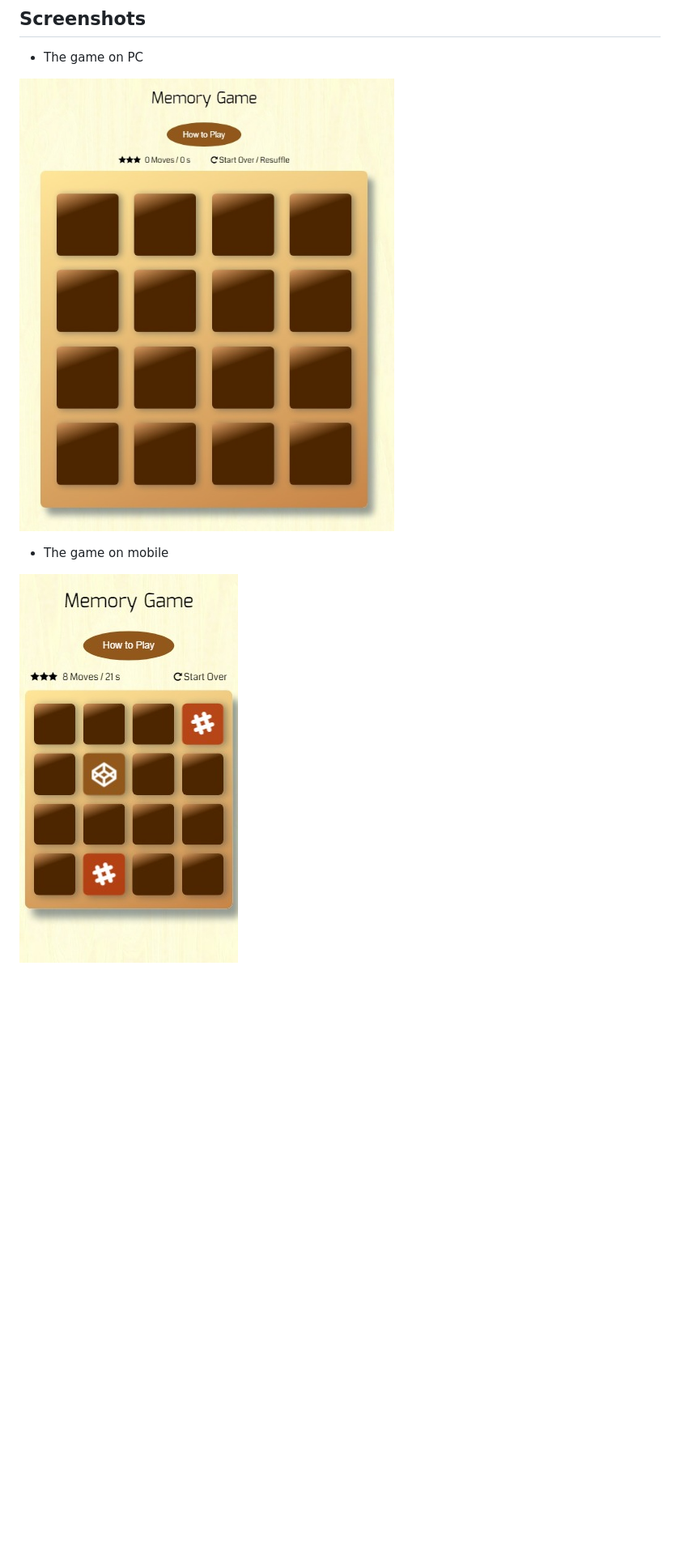
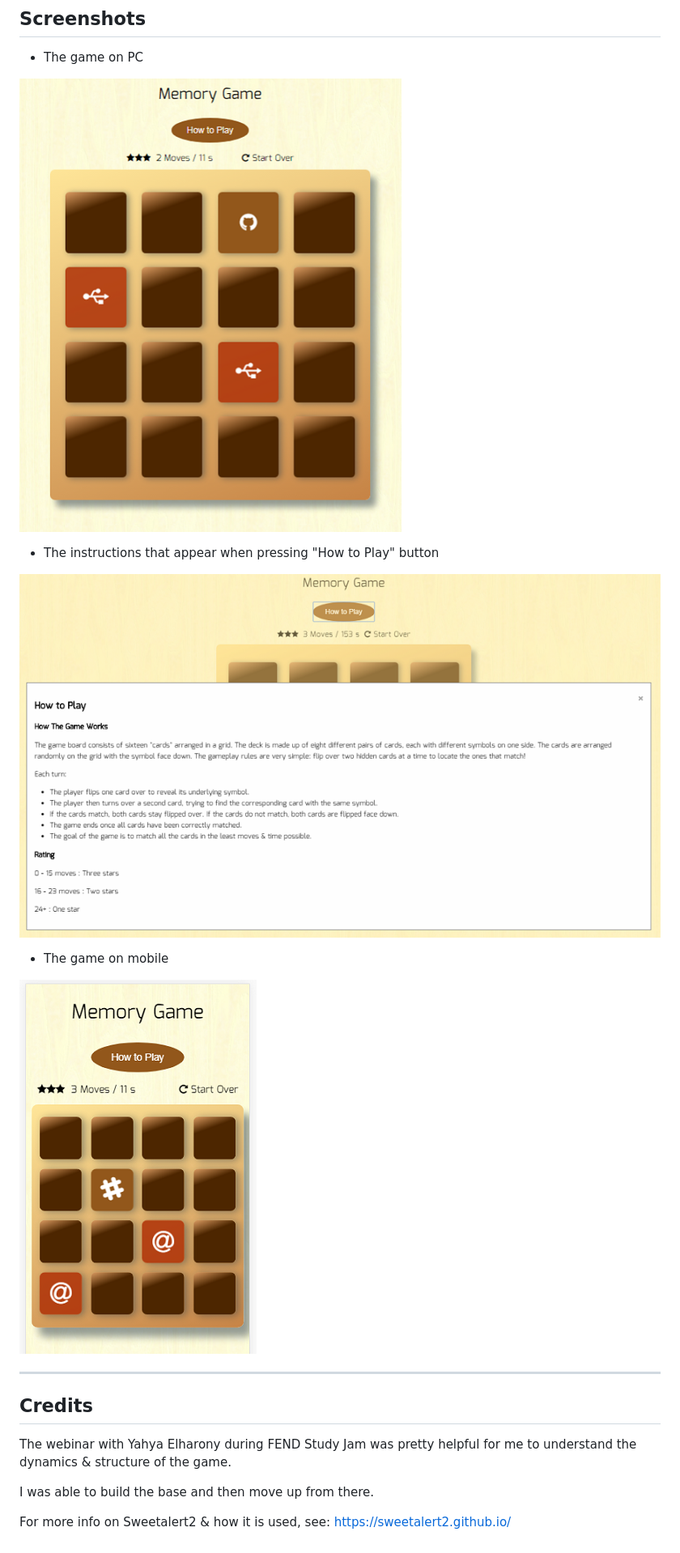
Before and after one commit to dimikara/Memory-Game, a Markdown page: README.md, the part around the change printed below. Shown: that part at 81% size. Drawn GitHub-style; pictures changed too: img/In-gameInstructions.png (added), img/Screenshot.jpg (deleted), img/Screenshot.png (added); blank space fills up the shorter version.

Commit message:
Use of .png files instead of .jpg for the screenshots

```diff
--- a/README.md
+++ b/README.md
@@ -43,8 +47,22 @@ HTML, CSS, & Javascript
 
 * The game on PC
 
-![Screenshot1](/img/Screenshot.jpg "The game on PC")
+![Screenshot1](/img/Screenshot.png "The game on PC")
+
+* The instructions that appear when pressing "How to Play" button
+
+![Screenshot2](/img/In-gameInstructions.png "Instructions")
 
 * The game on mobile
 
-![Screenshot2](/img/ScreenshotGalaxyS.jpg "The game on mobile")
+![Screenshot3](/img/ScreenshotGalaxyS.png "The game on mobile")
+
+___
+
+## Credits
+
+The webinar with Yahya Elharony during FEND Study Jam was pretty helpful for me to understand the dynamics & structure of the game.
+
+I was able to build the base and then move up from there.
+
+For more info on Sweetalert2 & how it is used, see: https://sweetalert2.github.io/
```
Also changed, not shown: other parts of README.md (+9 -5 lines).
